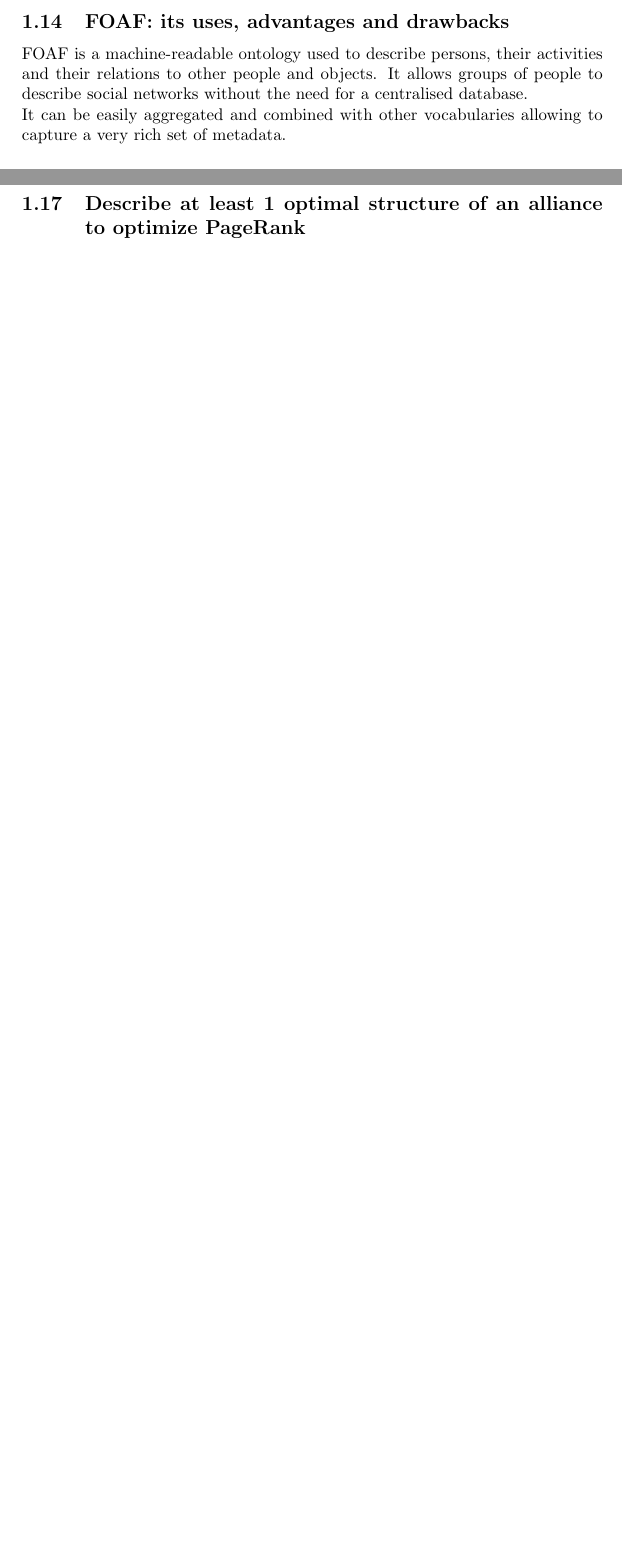
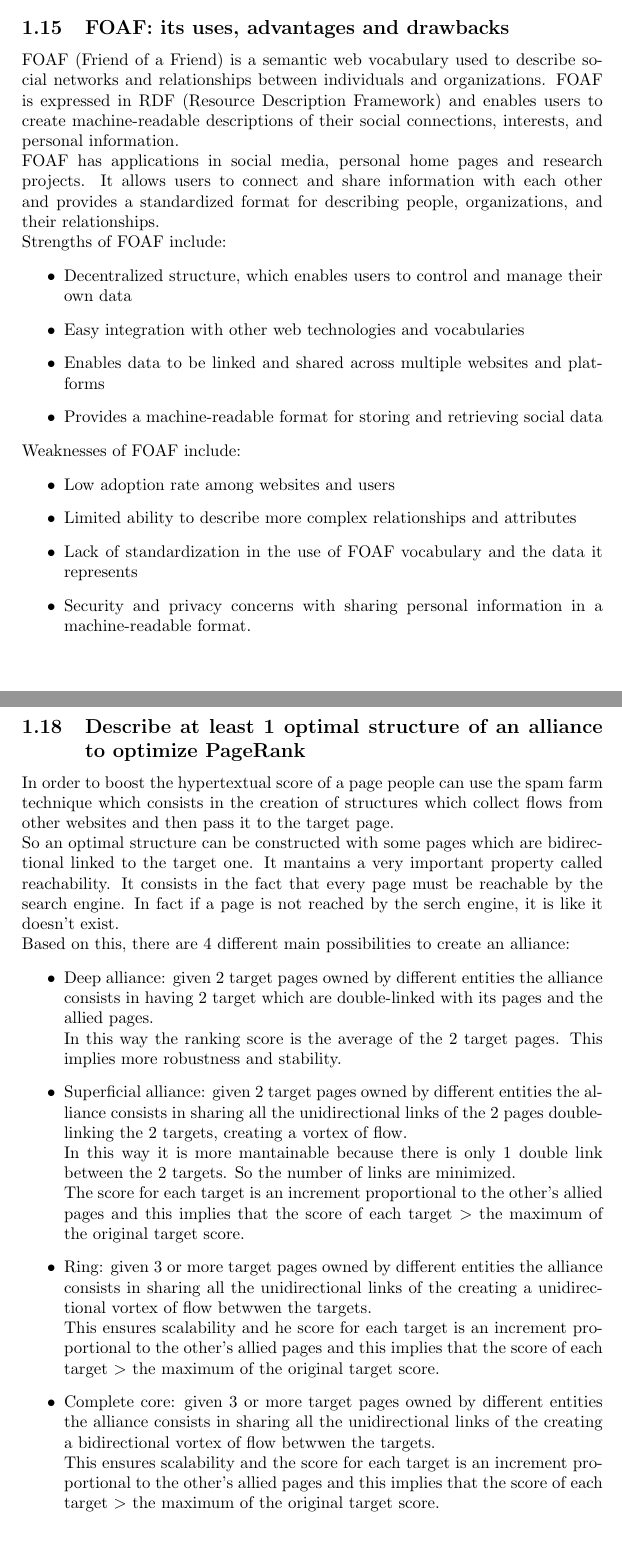
Before and after one commit to filippobrugnolaro/Q-A-WIM, a LaTeX problem sheet (Q&A Exam/Q&A_exam.tex, which reads Q&A Exam/content.tex): two parts of pages 6 and 7 of 7 before the commit and two parts of pages 6 and 8 of 8 after it, joined at a grey line, cut so that both start at the same text, the shorter picture padded with empty space. Compiled offline with pdfLaTeX.

Commit message:
optimization rank alliance

```diff
--- a/Q&A Exam/content.tex
+++ b/Q&A Exam/content.tex
@@ -244,12 +262,36 @@
 specific resources.
 
 \subsection{FOAF: its uses, advantages and drawbacks}
-FOAF is a machine-readable ontology used to describe persons,
-their activities and their relations to other people and objects.
-It allows groups of people to describe social networks without
-the need for a centralised database.\\
-It can be easily aggregated and combined
-with other vocabularies allowing to capture a very rich set of metadata.
+FOAF (Friend of a Friend) is a semantic web vocabulary
+used to describe social networks and relationships between individuals
+and organizations. FOAF is expressed in RDF (Resource Description
+Framework) and enables users to create machine-readable descriptions
+of their social connections, interests, and personal information.\\
+FOAF has applications in social media, personal home pages and
+research projects. It allows users to connect and share information
+with each other and provides a standardized format for describing
+people, organizations, and their relationships.\\
+Strengths of FOAF include:
+\begin{itemize}
+    \item Decentralized structure, which enables users to control and manage their own data
+    \item Easy integration with other web technologies and vocabularies
+    \item Enables data to be linked and shared across multiple websites
+    and platforms
+    \item Provides a machine-readable format for storing and retrieving
+    social data
+\end{itemize}
+Weaknesses of FOAF include:
+\begin{itemize}
+    \item Low adoption rate among websites and users
+    \item Limited ability to describe more complex relationships and
+    attributes
+    \item Lack of standardization in the use of FOAF vocabulary and
+    the data it represents
+    \item Security and privacy concerns with sharing personal
+    information in a machine-readable format.
+\end{itemize}
+
+\newpage
 
 \subsection{SPARQL: its uses, advantages and drawbacks}
 SPARQL (SPARQL Protocol And RDF Query Language) is a language that
@@ -304,3 +346,50 @@
 
 \subsection{Describe at least 1 optimal structure of an
 alliance to optimize PageRank}
+In order to boost the hypertextual score of a page people can use the
+spam farm technique which consists in the creation of structures which
+collect flows from other websites and then pass it to the target page.\\
+So an optimal structure can be constructed with some pages which are
+bidirectional linked to the target one. It mantains a
+very important property called reachability. It consists in the fact that
+every page must be reachable by the search engine. In fact if a page is
+not reached by the serch engine, it is like it doesn't exist.\\
+%So the optimal structure generalized is formed by different parts of the web.
+%One part is owned by us and having n pages we create a double link between
+%them and the target.\\ Then we have the accessible part which is not owned by us
+%but are a group of website that points to our webpage.\\ Finally there is the
+%unreachable part of the web which is not under our control that can have a
+%slight influence because it maybe points to an accessible page which then
+%it trasmits to our target page the flow.\\
+%There is also the optimal structure without full reachability with single
+%links to the target. However, a patch need to be applied, so that the target page
+%can be reachable by other pages which points the ones which  point to the target.
+Based on this, there are 4 different main possibilities to create an
+alliance:
+\begin{itemize}
+    \item Deep alliance: given 2 target pages owned by different entities
+    the alliance consists in having 2 target which are double-linked
+    with its pages and the allied pages.\\ In this way the ranking score
+    is the average of the 2 target pages. This implies more robustness
+    and stability.
+    \item Superficial alliance: given 2 target pages owned by different
+    entities the alliance consists in sharing all the unidirectional links of the
+    2 pages double-linking the 2 targets, creating a vortex of flow.\\
+    In this way it is more mantainable because there is only 1 double
+    link between the 2 targets. So the number of links are minimized.\\
+    The score for each target is an increment proportional to the other's
+    allied pages and this implies that the score of each target $>$ the
+    maximum of the original target score.
+    \item Ring: given 3 or more target pages owned by different
+    entities the alliance consists in sharing all the unidirectional links of the
+    creating a unidirectional vortex of flow betwwen the targets.\\
+    This ensures scalability and he score for each target is an increment proportional to the other's
+    allied pages and this implies that the score of each target $>$ the
+    maximum of the original target score.
+    \item Complete core: given 3 or more target pages owned by different
+    entities the alliance consists in sharing all the unidirectional links of the
+    creating a bidirectional vortex of flow betwwen the targets.\\
+    This ensures scalability and the score for each target is an increment proportional to the other's
+    allied pages and this implies that the score of each target $>$ the
+    maximum of the original target score.
+\end{itemize}
```
Also changed, not shown: Q&A Exam/Q&A_exam.pdf, Q&A Exam/content.tex (28 more changed lines).
